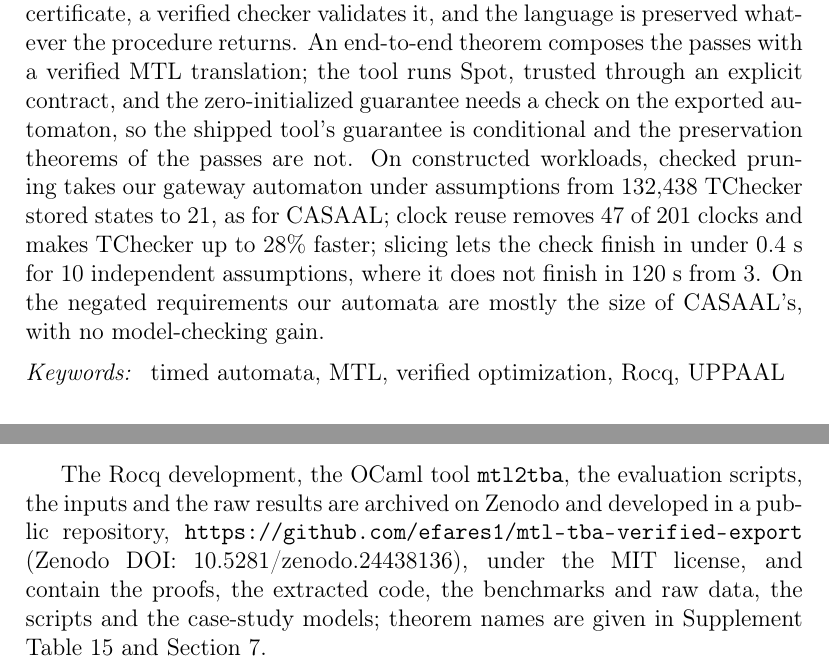
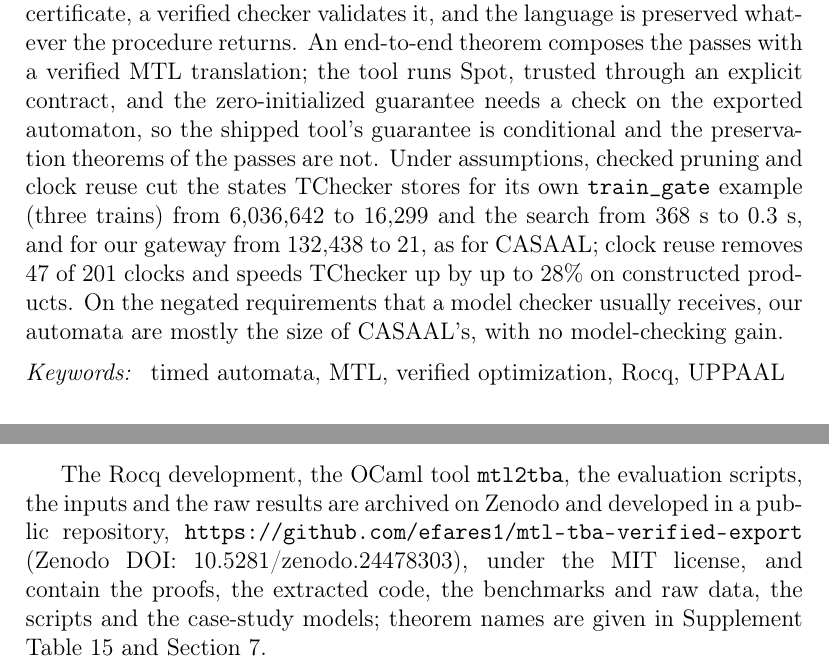
Before and after one commit to efares1/mtl-tba-verified-export, a LaTeX paper (jss_paper.tex): two parts of pages 1 and 33 of 36, joined at a grey line, cut so that both start at the same text. Compiled offline with pdfLaTeX.

Commit message:
Abstract: lead with the independent train_gate result and qualify the negative statement; new Zenodo version DOI 10.5281/zenodo.24478303
The abstract now reports the train_gate gain (6,036,642 to 16,299 stored states, 368 s to 0.3 s) next to the
gateway, drops the slicing sentence, and limits the no-gain statement to the negated requirements a model checker
usually receives. DOI updated in the article, CITATION.cff and README. Article 36 pages.

Co-Authored-By: Claude Sonnet 5.5 <noreply@anthropic.com>

```diff
--- a/jss_paper.tex
+++ b/jss_paper.tex
@@ -77,7 +77,7 @@
 \affiliation[irit]{organization={IRIT, Universit\'e de Toulouse},city={Toulouse},country={France}}
 
 \begin{abstract}
-Optimizing a timed B\"uchi automaton (TBA) can silently change the language it accepts, so a model checker answers about a different requirement. We present a verified post-processing framework for the TBAs that UPPAAL and TChecker use to check MTL requirements. The optimization and export passes are verified in Rocq: they preserve the timed-word language of every TBA, and the export has the conjunctive guards and invariants that UPPAAL needs. Two further reductions, the removal of dominated transitions and the reuse of clocks, rely on unverified analyses: a procedure proposes a certificate, a verified checker validates it, and the language is preserved whatever the procedure returns. An end-to-end theorem composes the passes with a verified MTL translation; the tool runs Spot, trusted through an explicit contract, and the zero-initialized guarantee needs a check on the exported automaton, so the shipped tool's guarantee is conditional and the preservation theorems of the passes are not. On constructed workloads, checked pruning takes our gateway automaton under assumptions from 132{,}438 TChecker stored states to 21, as for CASAAL; clock reuse removes 47 of 201 clocks and makes TChecker up to 28\% faster; slicing lets the check finish in under 0.4~s for 10 independent assumptions, where it does not finish in 120~s from 3. On the negated requirements our automata are mostly the size of CASAAL's, with no model-checking gain.
+Optimizing a timed B\"uchi automaton (TBA) can silently change the language it accepts, so a model checker answers about a different requirement. We present a verified post-processing framework for the TBAs that UPPAAL and TChecker use to check MTL requirements. The optimization and export passes are verified in Rocq: they preserve the timed-word language of every TBA, and the export has the conjunctive guards and invariants that UPPAAL needs. Two further reductions, the removal of dominated transitions and the reuse of clocks, rely on unverified analyses: a procedure proposes a certificate, a verified checker validates it, and the language is preserved whatever the procedure returns. An end-to-end theorem composes the passes with a verified MTL translation; the tool runs Spot, trusted through an explicit contract, and the zero-initialized guarantee needs a check on the exported automaton, so the shipped tool's guarantee is conditional and the preservation theorems of the passes are not. Under assumptions, checked pruning and clock reuse cut the states TChecker stores for its own \texttt{train\_gate} example (three trains) from 6{,}036{,}642 to 16{,}299 and the search from 368~s to 0.3~s, and for our gateway from 132{,}438 to 21, as for CASAAL; clock reuse removes 47 of 201 clocks and speeds TChecker up by up to 28\% on constructed products. On the negated requirements that a model checker usually receives, our automata are mostly the size of CASAAL's, with no model-checking gain.
 \end{abstract}
 
 \begin{keyword}
@@ -376,7 +376,7 @@ Future work includes further optimizations, such as certificates that merge loca
 
 \section*{Data and artifact availability}
 \label{sec:availability}
-The Rocq development, the OCaml tool \texttt{mtl2tba}, the evaluation scripts, the inputs and the raw results are archived on Zenodo and developed in a public repository, \url{https://github.com/efares1/mtl-tba-verified-export} (Zenodo DOI: \href{https://doi.org/10.5281/zenodo.24438136}{10.5281/zenodo.24438136}), under the MIT license, and contain the proofs, the extracted code, the benchmarks and raw data, the scripts and the case-study models; theorem names are given in Supplement Table~\ref{S-tab:post-passes} and Section~\ref{sec:composition}.
+The Rocq development, the OCaml tool \texttt{mtl2tba}, the evaluation scripts, the inputs and the raw results are archived on Zenodo and developed in a public repository, \url{https://github.com/efares1/mtl-tba-verified-export} (Zenodo DOI: \href{https://doi.org/10.5281/zenodo.24478303}{10.5281/zenodo.24478303}), under the MIT license, and contain the proofs, the extracted code, the benchmarks and raw data, the scripts and the case-study models; theorem names are given in Supplement Table~\ref{S-tab:post-passes} and Section~\ref{sec:composition}.
 \section*{CRediT authorship contribution statement}
 \textbf{Elie Fares}: Conceptualization, Methodology, Software, Formal analysis, Investigation, Writing -- original draft. \textbf{Jean-Paul Bodeveix}: Conceptualization, Methodology, Formal analysis, Investigation, Validation, Writing -- review \& editing. \textbf{Azar Salami}: Formal analysis, Validation, Writing -- review \& editing. \textbf{Hussain Al-Aqrabi}: Validation, Writing -- review \& editing.
 
```
Also changed, not shown: README.md, jss_paper.pdf, 1 other file.
